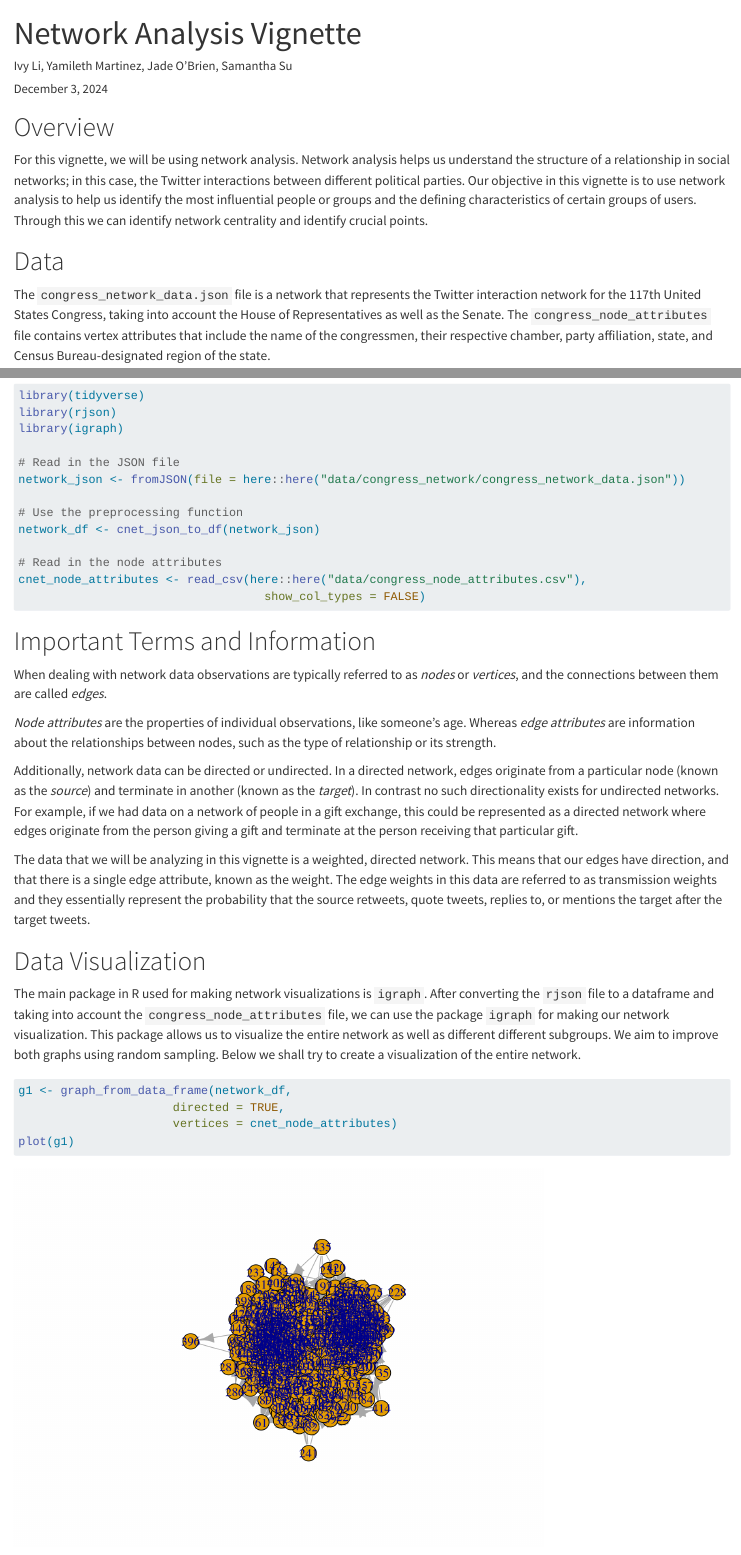
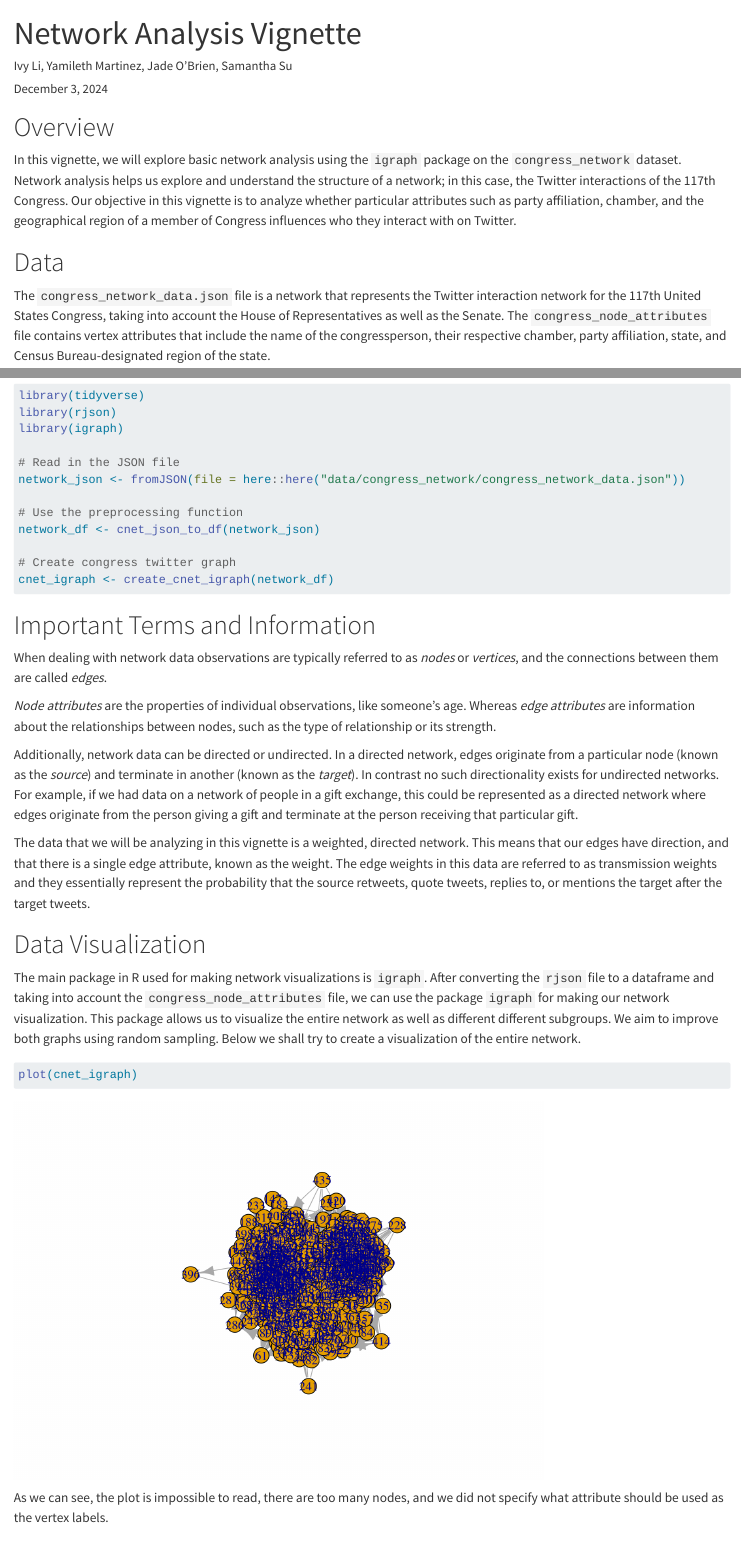
Before and after one commit to Capstone-24-25/vignette-networks, a Quarto document (vignette.qmd): the page in a window 1100 px wide, from its top, and a second part further down, joined at a grey line. Rendered offline with R 4.5, knitr and Pandoc in place of Quarto, with nearby package versions; code that draws random numbers runs with fixed seeds of ours; some code elsewhere in the file could not run offline.

Commit message:
Update vignette.qmd

````diff
--- a/vignette.qmd
+++ b/vignette.qmd
@@ -6,12 +6,15 @@ format: html
 ---
 
 # Overview
-For this vignette, we will be using network analysis. Network analysis helps us understand the structure of a relationship in social networks; in this case, the Twitter interactions between different political parties. Our objective in this vignette is to use network analysis to help us identify the most influential people or groups and the defining characteristics of certain groups of users. Through this we can identify network centrality and identify crucial points.
+
+In this vignette, we will explore basic network analysis using the `igraph` package on the `congress_network` dataset. Network analysis helps us explore and understand the structure of a network; in this case, the Twitter interactions of the 117th Congress. Our objective in this vignette is to analyze whether particular attributes such as party affiliation, chamber, and the geographical region of a member of Congress influences who they interact with on Twitter.
 
 # Data
-The `congress_network_data.json` file is a network that represents the Twitter interaction network for the 117th United States Congress, taking into account the House of Representatives as well as the Senate. The `congress_node_attributes` file contains vertex attributes that include the name of the congressmen, their respective chamber, party affiliation, state, and Census Bureau-designated region of the state.
+
+The `congress_network_data.json` file is a network that represents the Twitter interaction network for the 117th United States Congress, taking into account the House of Representatives as well as the Senate. The `congress_node_attributes` file contains vertex attributes that include the name of the congressperson, their respective chamber, party affiliation, state, and Census Bureau-designated region of the state.
 
 # Methodology
+
 We perform our analysis in R using the `rjson` and `igraph` packages. We read in the data from the `rjson` file using our preprocessing script, as shown below. To read in the data from a `json` file, we transformed the data into a dataframe.
 
 ```{r}
@@ -26,9 +29,9 @@ network_json <- fromJSON(file = here::here("data/congress_network/congress_netwo
 # Use the preprocessing function
 network_df <- cnet_json_to_df(network_json)
 
-# Read in the node attributes
-cnet_node_attributes <- read_csv(here::here("data/congress_node_attributes.csv"),
-                                   show_col_types = FALSE)
+# Create congress twitter graph
+cnet_igraph <- create_cnet_igraph(network_df)
+
 ```
 
 # Important Terms and Information
@@ -48,11 +51,7 @@ The main package in R used for making network visualizations is `igraph`. After
 
 
 ```{r}
-g1 <- graph_from_data_frame(network_df,
-                      directed = TRUE,
-                      vertices = cnet_node_attributes)
-plot(g1)
-
+plot(cnet_igraph)
 ```
 
 
````
